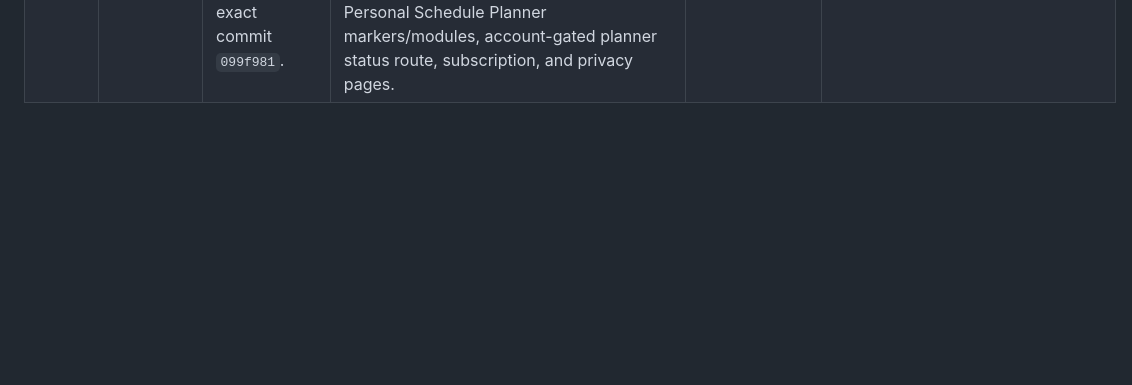
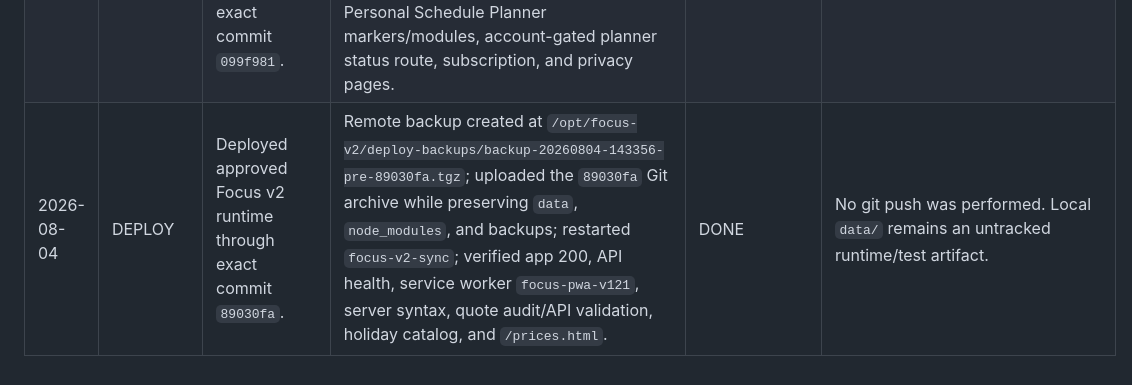
Before and after one commit to dprihodko857-prog/focus-v2, a Markdown page: docs/agent/PROGRESS_LOG.md, the part around the change. Rendered like a GitHub page; blank space fills up the shorter version.

Commit message:
docs: record 89030fa production deploy

```diff
--- a/docs/agent/PROGRESS_LOG.md
+++ b/docs/agent/PROGRESS_LOG.md
@@ -374,3 +374,4 @@ Keep entries short and factual.
 | 2026-08-04 | TASK-100 | Completed holiday detail description and accent polish locally. | Holiday detail cards now show an "О празднике" section and align the side stripe with calendar semantic colors; PWA cache is `focus-pwa-v120`. | DONE | App/service-worker syntax passed, focused static/PWA tests passed 58/58, Playwright CLI DOM QA confirmed a visible "Успение" description with green `rgb(95, 144, 115)` stripe, full regression passed, and `git diff --check` passed. Local commit only; no deploy or push. |
 | 2026-08-04 | TASK-101 | Completed Personal Schedule generated-overlap guard locally. | Planner validation now blocks same-day generated overlaps with `draft_overlap`; deterministic focus blocks move away from fixed work windows; service worker cache is `focus-pwa-v121`. | DONE | Planner/service-worker syntax passed, focused planner/static tests passed 65/65, full regression passed 245/245, and `git diff --check` passed. Local commit only; no deploy or push. |
 | 2026-08-04 | DEPLOY | Deployed approved Personal Schedule Planner runtime through exact commit `099f981`. | Remote backup created at `/opt/focus-v2/deploy-backups/backup-20260804-142659-pre-099f981.tgz`; uploaded the `099f981` Git archive while preserving `data`, `node_modules`, and backups; restarted `focus-v2-sync`; verified app 200, API health, service worker `focus-pwa-v119`, Personal Schedule Planner markers/modules, account-gated planner status route, subscription, and privacy pages. | DONE | Later local TASK-100/TASK-101 commits were intentionally kept out of production. No git push was performed. |
+| 2026-08-04 | DEPLOY | Deployed approved Focus v2 runtime through exact commit `89030fa`. | Remote backup created at `/opt/focus-v2/deploy-backups/backup-20260804-143356-pre-89030fa.tgz`; uploaded the `89030fa` Git archive while preserving `data`, `node_modules`, and backups; restarted `focus-v2-sync`; verified app 200, API health, service worker `focus-pwa-v121`, server syntax, quote audit/API validation, holiday catalog, and `/prices.html`. | DONE | No git push was performed. Local `data/` remains an untracked runtime/test artifact. |
```
Also changed, not shown: docs/agent/CURRENT_STATE.md (+2 -1 lines).
